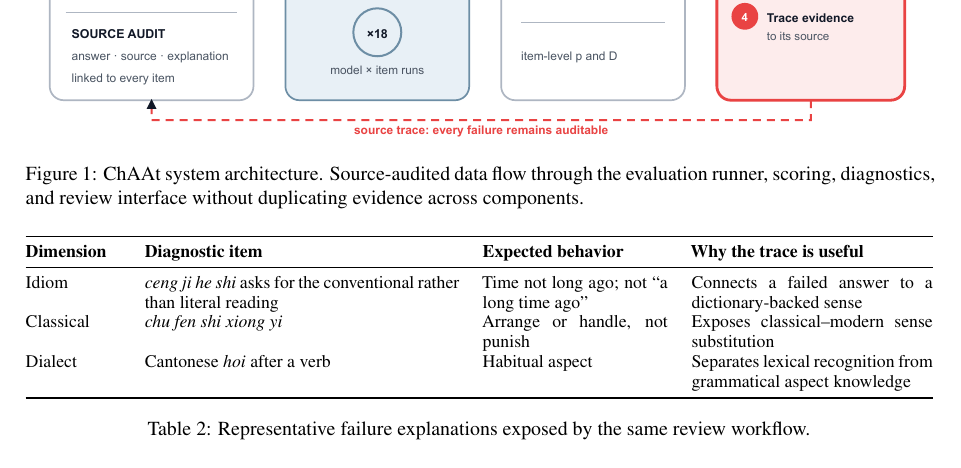
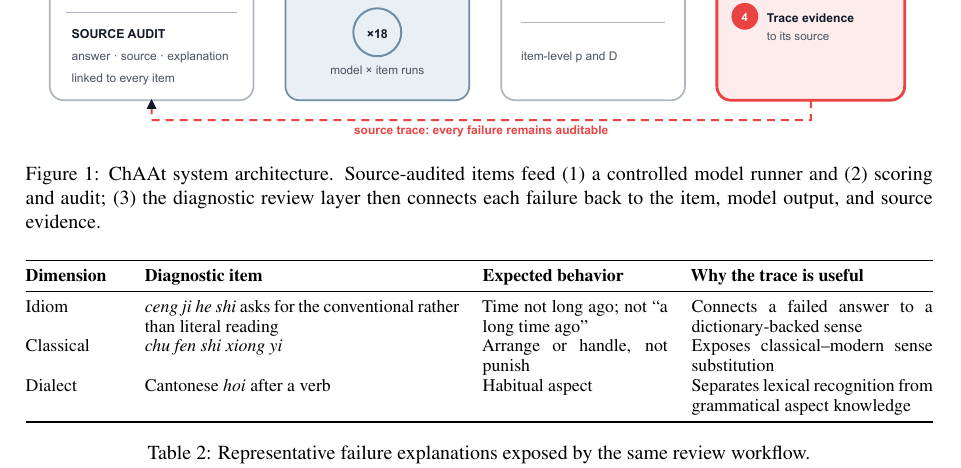
Before and after one commit to 11wonder/ChAAt-COLING2027-Demo, a LaTeX paper (paper/main.tex): part of page 3 of 6, cut so that both start at the same text. Compiled offline with XeLaTeX.

Commit message:
Clarify the figure 1 evidence chain

```diff
--- a/paper/main.tex
+++ b/paper/main.tex
@@ -63,7 +63,7 @@ EasyJudge & System & Response evaluation & Efficient judge model plus visualizat
 \begin{figure*}[t]
 \centering
 \includegraphics[width=\textwidth]{figs/fig1_architecture.pdf}
-\caption{ChAAt system architecture. Source-audited data flow through the evaluation runner, scoring, diagnostics, and review interface without duplicating evidence across components.}
+\caption{ChAAt system architecture. Source-audited items feed (1) a controlled model runner and (2) scoring and audit; (3) the diagnostic review layer then connects each failure back to the item, model output, and source evidence.}
 \label{fig:architecture}
 \end{figure*}
 
```
Also changed, not shown: paper/main_submission_final.pdf.
